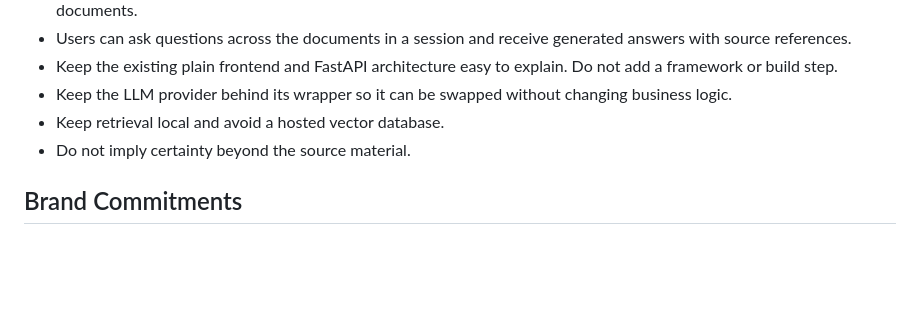
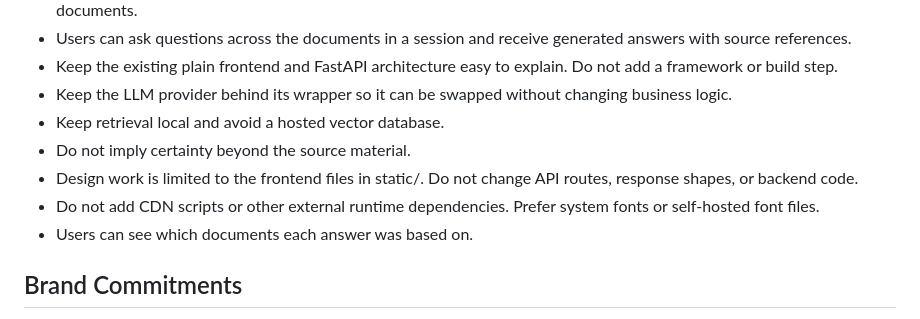
Before and after one commit to mercadodp1904/llm-document-assistant, a Markdown page: PRODUCT.md, the part around the change. GitHub-like rendering; blank space fills up the shorter version.

Commit message:
Refine product context

```diff
--- a/PRODUCT.md
+++ b/PRODUCT.md
@@ -36,6 +36,9 @@ Users authenticate, create chat sessions, upload one or more PDFs, and ask quest
 - Keep the LLM provider behind its wrapper so it can be swapped without changing business logic.
 - Keep retrieval local and avoid a hosted vector database.
 - Do not imply certainty beyond the source material.
+- Design work is limited to the frontend files in static/. Do not change API routes, response shapes, or backend code.
+- Do not add CDN scripts or other external runtime dependencies. Prefer system fonts or self-hosted font files.
+- Users can see which documents each answer was based on.
 
 ## Brand Commitments
 
```
